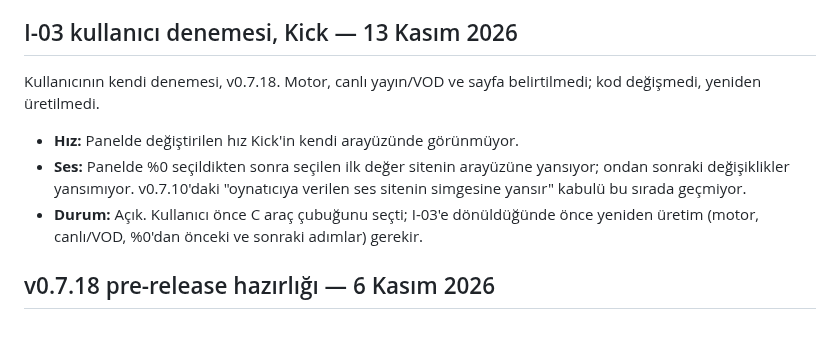
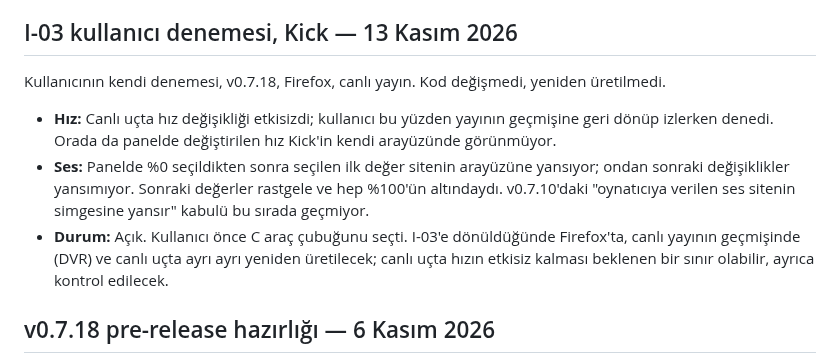
Before and after one commit to NOkrep/NOk-video-controller, a Markdown page: ACTIVE_WORK.md, the part around the change. Rendered like a GitHub page; blank space fills up the shorter version.

Commit message:
docs: add I-03 retest conditions (Firefox, live stream, DVR)
Speed had no effect at the live edge, so the user retested it while
watching back; later volume values were all below 100%.

Co-Authored-By: Claude Opus 5.5 <noreply@anthropic.com>

```diff
--- a/ACTIVE_WORK.md
+++ b/ACTIVE_WORK.md
@@ -17,11 +17,11 @@
 
 ## I-03 kullanıcı denemesi, Kick — 13 Kasım 2026
 
-Kullanıcının kendi denemesi, v0.7.18. Motor, canlı yayın/VOD ve sayfa belirtilmedi; kod değişmedi, yeniden üretilmedi.
+Kullanıcının kendi denemesi, v0.7.18, Firefox, canlı yayın. Kod değişmedi, yeniden üretilmedi.
 
-- **Hız:** Panelde değiştirilen hız Kick'in kendi arayüzünde görünmüyor.
-- **Ses:** Panelde %0 seçildikten sonra seçilen ilk değer sitenin arayüzüne yansıyor; ondan sonraki değişiklikler yansımıyor. v0.7.10'daki "oynatıcıya verilen ses sitenin simgesine yansır" kabulü bu sırada geçmiyor.
-- **Durum:** Açık. Kullanıcı önce C araç çubuğunu seçti; I-03'e dönüldüğünde önce yeniden üretim (motor, canlı/VOD, %0'dan önceki ve sonraki adımlar) gerekir.
+- **Hız:** Canlı uçta hız değişikliği etkisizdi; kullanıcı bu yüzden yayının geçmişine geri dönüp izlerken denedi. Orada da panelde değiştirilen hız Kick'in kendi arayüzünde görünmüyor.
+- **Ses:** Panelde %0 seçildikten sonra seçilen ilk değer sitenin arayüzüne yansıyor; ondan sonraki değişiklikler yansımıyor. Sonraki değerler rastgele ve hep %100'ün altındaydı. v0.7.10'daki "oynatıcıya verilen ses sitenin simgesine yansır" kabulü bu sırada geçmiyor.
+- **Durum:** Açık. Kullanıcı önce C araç çubuğunu seçti. I-03'e dönüldüğünde Firefox'ta, canlı yayının geçmişinde (DVR) ve canlı uçta ayrı ayrı yeniden üretilecek; canlı uçta hızın etkisiz kalması beklenen bir sınır olabilir, ayrıca kontrol edilecek.
 
 ## v0.7.18 pre-release hazırlığı — 6 Kasım 2026
 
```
